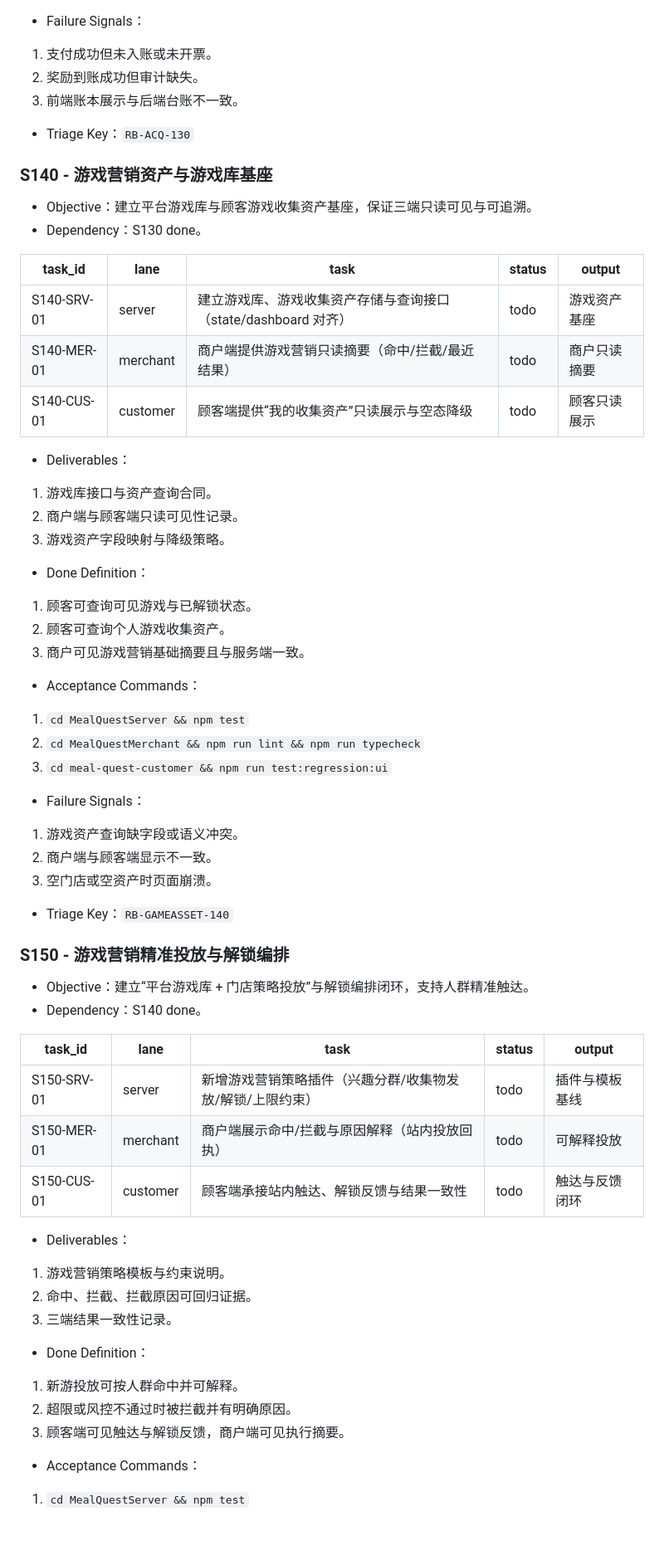
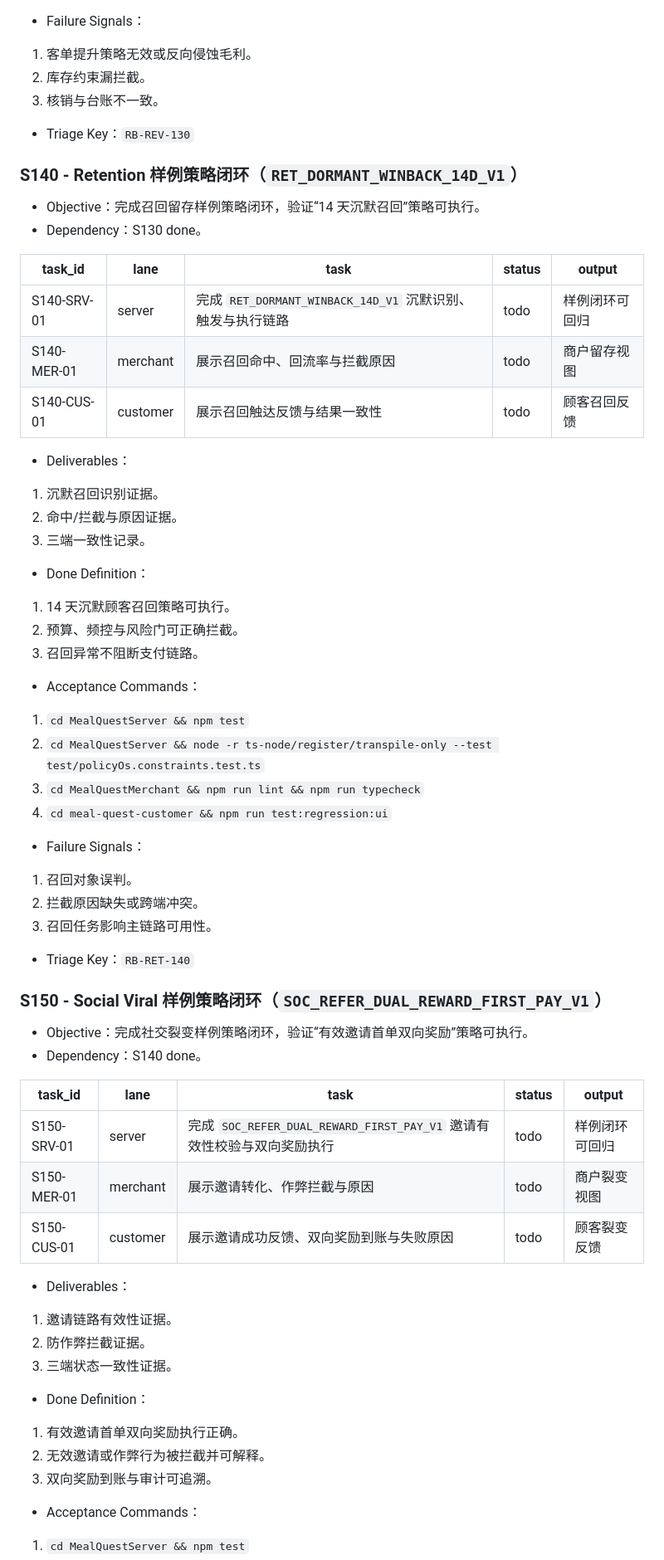
Before and after one commit to LiPlayer/MealQuest, a Markdown page: docs/roadmap.md, the part around one of its changes. Shown at 83% size. Rendered like a GitHub page; blank space fills up the shorter version.

Commit message:
docs: rebase roadmap and spec to six strategy families

```diff
--- a/docs/roadmap.md
+++ b/docs/roadmap.md
@@ -365,64 +435,65 @@
 
 - Failure Signals：
-1. 支付成功但未入账或未开票。
-2. 奖励到账成功但审计缺失。
-3. 前端账本展示与后端台账不一致。
+1. 客单提升策略无效或反向侵蚀毛利。
+2. 库存约束漏拦截。
+3. 核销与台账不一致。
 
-- Triage Key：`RB-ACQ-130`
+- Triage Key：`RB-REV-130`
 
-### S140 - 游戏营销资产与游戏库基座
+### S140 - Retention 样例策略闭环（`RET_DORMANT_WINBACK_14D_V1`）
 
-- Objective：建立平台游戏库与顾客游戏收集资产基座，保证三端只读可见与可追溯。
+- Objective：完成召回留存样例策略闭环，验证“14 天沉默召回”策略可执行。
 - Dependency：S130 done。
 
 | task_id | lane | task | status | output |
 | --- | --- | --- | --- | --- |
-| S140-SRV-01 | server | 建立游戏库、游戏收集资产存储与查询接口（state/dashboard 对齐） | todo | 游戏资产基座 |
-| S140-MER-01 | merchant | 商户端提供游戏营销只读摘要（命中/拦截/最近结果） | todo | 商户只读摘要 |
-| S140-CUS-01 | customer | 顾客端提供“我的收集资产”只读展示与空态降级 | todo | 顾客只读展示 |
+| S140-SRV-01 | server | 完成 `RET_DORMANT_WINBACK_14D_V1` 沉默识别、触发与执行链路 | todo | 样例闭环可回归 |
+| S140-MER-01 | merchant | 展示召回命中、回流率与拦截原因 | todo | 商户留存视图 |
+| S140-CUS-01 | customer | 展示召回触达反馈与结果一致性 | todo | 顾客召回反馈 |
 
 - Deliverables：
-1. 游戏库接口与资产查询合同。
-2. 商户端与顾客端只读可见性记录。
-3. 游戏资产字段映射与降级策略。
+1. 沉默召回识别证据。
+2. 命中/拦截与原因证据。
+3. 三端一致性记录。
 
 - Done Definition：
-1. 顾客可查询可见游戏与已解锁状态。
-2. 顾客可查询个人游戏收集资产。
-3. 商户可见游戏营销基础摘要且与服务端一致。
+1. 14 天沉默顾客召回策略可执行。
+2. 预算、频控与风险门可正确拦截。
+3. 召回异常不阻断支付链路。
 
 - Acceptance Commands：
 1. `cd MealQuestServer && npm test`
-2. `cd MealQuestMerchant && npm run lint && npm run typecheck`
-3. `cd meal-quest-customer && npm run test:regression:ui`
+2. `cd MealQuestServer && node -r ts-node/register/transpile-only --test test/policyOs.constraints.test.ts`
+3. `cd MealQuestMerchant && npm run lint && npm run typecheck`
+4. `cd meal-quest-customer && npm run test:regression:ui`
 
 - Failure Signals：
-1. 游戏资产查询缺字段或语义冲突。
-2. 商户端与顾客端显示不一致。
-3. 空门店或空资产时页面崩溃。
+1. 召回对象误判。
+2. 拦截原因缺失或跨端冲突。
+3. 召回任务影响主链路可用性。
 
-- Triage Key：`RB-GAMEASSET-140`
+- Triage Key：`RB-RET-140`
 
-### S150 - 游戏营销精准投放与解锁编排
+### S150 - Social Viral 样例策略闭环（`SOC_REFER_DUAL_REWARD_FIRST_PAY_V1`）
 
-- Objective：建立“平台游戏库 + 门店策略投放”与解锁编排闭环，支持人群精准触达。
+- Objective：完成社交裂变样例策略闭环，验证“有效邀请首单双向奖励”策略可执行。
 - Dependency：S140 done。
 
 | task_id | lane | task | status | output |
 | --- | --- | --- | --- | --- |
-| S150-SRV-01 | server | 新增游戏营销策略插件（兴趣分群/收集物发放/解锁/上限约束） | todo | 插件与模板基线 |
-| S150-MER-01 | merchant | 商户端展示命中/拦截与原因解释（站内投放回执） | todo | 可解释投放 |
-| S150-CUS-01 | customer | 顾客端承接站内触达、解锁反馈与结果一致性 | todo | 触达与反馈闭环 |
+| S150-SRV-01 | server | 完成 `SOC_REFER_DUAL_REWARD_FIRST_PAY_V1` 邀请有效性校验与双向奖励执行 | todo | 样例闭环可回归 |
+| S150-MER-01 | merchant | 展示邀请转化、作弊拦截与原因 | todo | 商户裂变视图 |
+| S150-CUS-01 | customer | 展示邀请成功反馈、双向奖励到账与失败原因 | todo | 顾客裂变反馈 |
 
 - Deliverables：
-1. 游戏营销策略模板与约束说明。
-2. 命中、拦截、拦截原因可回归证据。
-3. 三端结果一致性记录。
+1. 邀请链路有效性证据。
+2. 防作弊拦截证据。
+3. 三端状态一致性证据。
 
 - Done Definition：
-1. 新游投放可按人群命中并可解释。
-2. 超限或风控不通过时被拦截并有明确原因。
-3. 顾客端可见触达与解锁反馈，商户端可见执行摘要。
+1. 有效邀请首单双向奖励执行正确。
+2. 无效邀请或作弊行为被拦截并可解释。
+3. 双向奖励到账与审计可追溯。
 
 - Acceptance Commands：
 1. `cd MealQuestServer && npm test`
```
Also changed, not shown: other parts of docs/roadmap.md (+169 -90 lines), docs/specs/mealquest-spec.md (+31 -20 lines).
